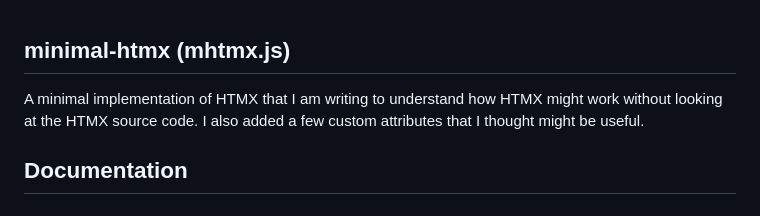
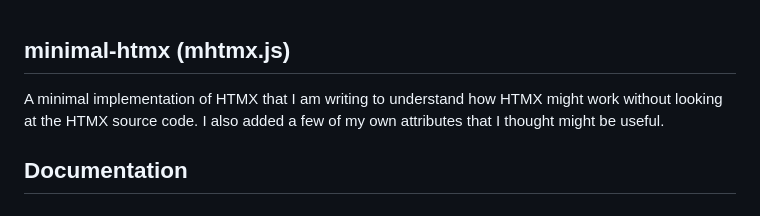
Before and after one commit to jay23606/minimal-htmx, a Markdown page: README.md, the part around the change. GitHub-like rendering.

```diff
--- a/README.md
+++ b/README.md
@@ -1,6 +1,6 @@
 ## minimal-htmx (mhtmx.js)
 
-A minimal implementation of HTMX that I am writing to understand how HTMX might work without looking at the HTMX source code. I also added a few custom attributes that I thought might be useful.
+A minimal implementation of HTMX that I am writing to understand how HTMX might work without looking at the HTMX source code. I also added a few of my own attributes that I thought might be useful.
 
 ## Documentation
 
```
